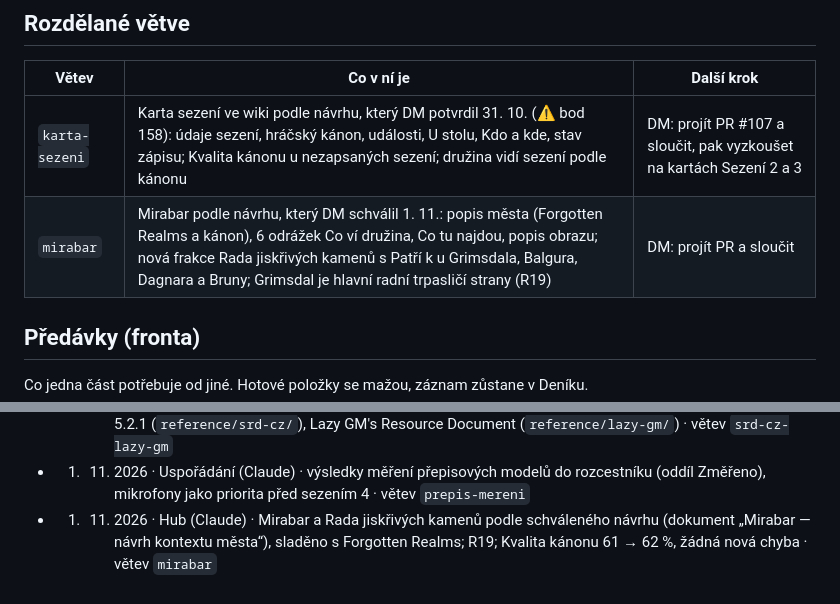
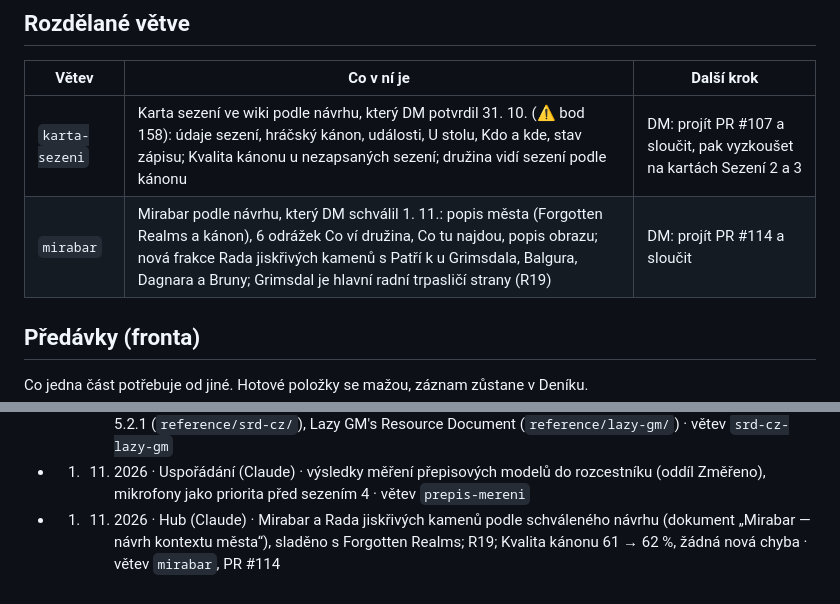
Before and after one commit to Koneczech/DnD, a Markdown page: ROZCESTNIK.md, 2 parts joined by grey strips. Rendered like a GitHub page.

Commit message:
Rozcestník: PR #114
Co-Authored-By: Claude Opus 5.5 <noreply@anthropic.com>
Claude-Session: https://claude.ai/code/session_01P3uX4G7imAz6qdDMTTd3K1

```diff
--- a/ROZCESTNIK.md
+++ b/ROZCESTNIK.md
@@ -40,7 +40,7 @@ Příprava → hra u stolu → přepis a scénář → návrh a schválení →
 | Větev | Co v ní je | Další krok |
 | --- | --- | --- |
 | `karta-sezeni` | Karta sezení ve wiki podle návrhu, který DM potvrdil 31. 10. (⚠ bod 158): údaje sezení, hráčský kánon, události, U stolu, Kdo a kde, stav zápisu; Kvalita kánonu u nezapsaných sezení; družina vidí sezení podle kánonu | DM: projít PR #107 a sloučit, pak vyzkoušet na kartách Sezení 2 a 3 |
-| `mirabar` | Mirabar podle návrhu, který DM schválil 1. 11.: popis města (Forgotten Realms a kánon), 6 odrážek Co ví družina, Co tu najdou, popis obrazu; nová frakce Rada jiskřivých kamenů s Patří k u Grimsdala, Balgura, Dagnara a Bruny; Grimsdal je hlavní radní trpasličí strany (R19) | DM: projít PR a sloučit |
+| `mirabar` | Mirabar podle návrhu, který DM schválil 1. 11.: popis města (Forgotten Realms a kánon), 6 odrážek Co ví družina, Co tu najdou, popis obrazu; nová frakce Rada jiskřivých kamenů s Patří k u Grimsdala, Balgura, Dagnara a Bruny; Grimsdal je hlavní radní trpasličí strany (R19) | DM: projít PR #114 a sloučit |
 
 ## Předávky (fronta)
 
@@ -92,4 +92,4 @@ Jeden řádek na relaci: datum, relace, co se udělalo, kde to je.
 - 31. 10. 2026 · Hub (Claude) · Co ví družina, skupina 1 zapsaná podle schváleného návrhu (24 odrážek u 8 karet, z toho 1 skrytá, 3 přepínače Družina zná, R17 a R18); chyba „Družina to zná, ale nic nevidí“ klesla ze 17 na 10 karet, žádná nová chyba · větev `co-vi-druzina-1`, PR #110
 - 1. 11. 2026 · Uspořádání (Claude) · kouzla druida do 2. úrovně a 56 podob pro Divokou podobu česky ze SRD 5.2.1 (`reference/srd-cz/`), Lazy GM's Resource Document (`reference/lazy-gm/`) · větev `srd-cz-lazy-gm`
 - 1. 11. 2026 · Uspořádání (Claude) · výsledky měření přepisových modelů do rozcestníku (oddíl Změřeno), mikrofony jako priorita před sezením 4 · větev `prepis-mereni`
-- 1. 11. 2026 · Hub (Claude) · Mirabar a Rada jiskřivých kamenů podle schváleného návrhu (dokument „Mirabar — návrh kontextu města“), sladěno s Forgotten Realms; R19; Kvalita kánonu 61 → 62 %, žádná nová chyba · větev `mirabar`
+- 1. 11. 2026 · Hub (Claude) · Mirabar a Rada jiskřivých kamenů podle schváleného návrhu (dokument „Mirabar — návrh kontextu města“), sladěno s Forgotten Realms; R19; Kvalita kánonu 61 → 62 %, žádná nová chyba · větev `mirabar`, PR #114
```
